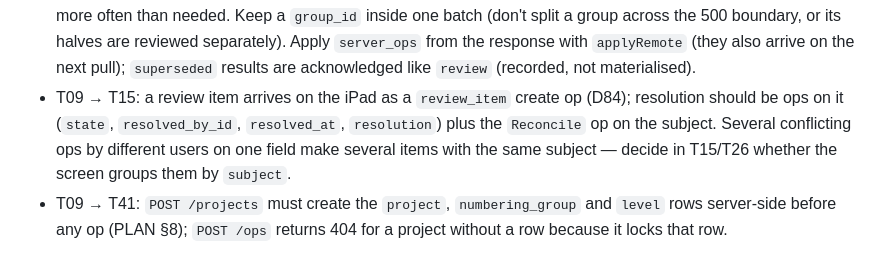
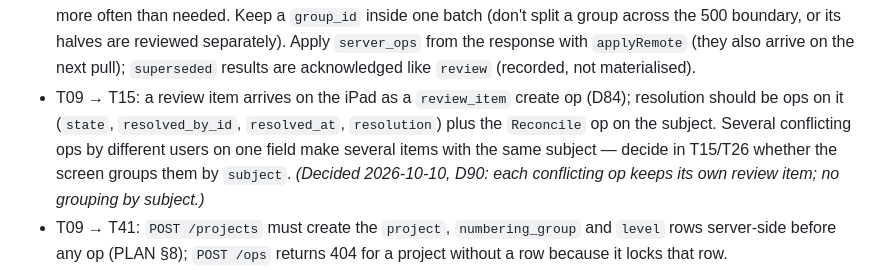
Before and after one commit to WPCom100/field-survey, a Markdown page: TASKS.md, the part around the change. Rendered like a GitHub page.

Commit message:
T14 follow-up: D90, one review item per conflicting op
Landry's answer to the T09 -> T15 follow-up: several conflicting ops on one
field keep separate review items; no grouping by subject in T15/T26.

Co-Authored-By: Claude Fable 5.1 <noreply@anthropic.com>

```diff
--- a/TASKS.md
+++ b/TASKS.md
@@ -154,7 +154,7 @@ Run **T03 then T04** first (D69): Entra sign-in replaces the interim identity; i
 - T11 → T14: the twin-client harness should drive `SyncEngine` + `HttpTransport` against the Docker server; `FakeServer` (`src/testing/`) is for unit tests only and does not implement delete-vs-edit or link review.
 - T11: on-device check once a project exists: Metro log shows `[sync] synced`, the home-screen status line reads "Synced hh:mm", airplane mode turns it to "Offline · n pending" and back.
 - T09 → T11: send `since` = `sync_state('last_server_seq:<project_id>')` **as of the push** (push the outbox before pulling, per the T11 DoD); without it every other user's edit counts as unseen and deletes/unlinks review more often than needed. Keep a `group_id` inside one batch (don't split a group across the 500 boundary, or its halves are reviewed separately). Apply `server_ops` from the response with `applyRemote` (they also arrive on the next pull); `superseded` results are acknowledged like `review` (recorded, not materialised).
-- T09 → T15: a review item arrives on the iPad as a `review_item` create op (D84); resolution should be ops on it (`state`, `resolved_by_id`, `resolved_at`, `resolution`) plus the `Reconcile` op on the subject. Several conflicting ops by different users on one field make several items with the same subject — decide in T15/T26 whether the screen groups them by `subject`.
+- T09 → T15: a review item arrives on the iPad as a `review_item` create op (D84); resolution should be ops on it (`state`, `resolved_by_id`, `resolved_at`, `resolution`) plus the `Reconcile` op on the subject. Several conflicting ops by different users on one field make several items with the same subject — decide in T15/T26 whether the screen groups them by `subject`. *(Decided 2026-10-10, D90: each conflicting op keeps its own review item; no grouping by subject.)*
 - T09 → T41: `POST /projects` must create the `project`, `numbering_group` and `level` rows server-side before any op (PLAN §8); `POST /ops` returns 404 for a project without a row because it locks that row.
 - T12 → T21: capture writes the JPEG and thumbnail to `getBlobFiles().pathFor(sha, kind)` (a path **relative** to Documents; never store an absolute URI), hashes the bytes with `expo-crypto` `digest(SHA256, …)`, calls `getBlobQueue().addLocal({…})` for each, then creates the `photo` op with `image_blob`/`thumb_blob`/`markup_blob`. The queue sends thumbnails first by itself.
 - T12 → T24: ink layers are not prefetched. Add `ink_layer.drawing_blob` (and photo `markup_blob`) of assigned levels to `BlobQueue.prefetch()`; an ink save is `addLocal(kind 'ink')` with the new sha.
```
Also changed, not shown: DECISIONS.md (+1 -0 lines).
